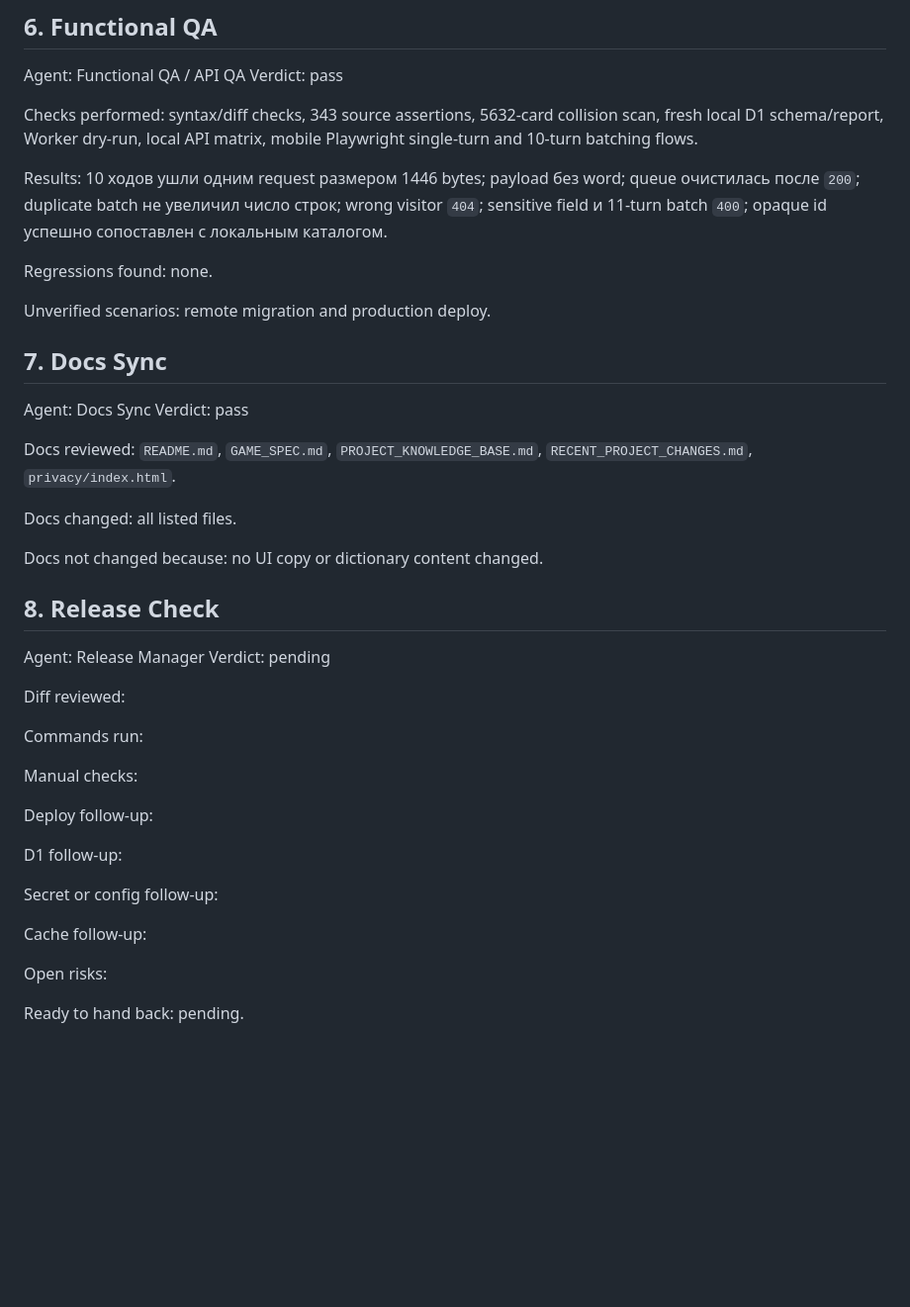
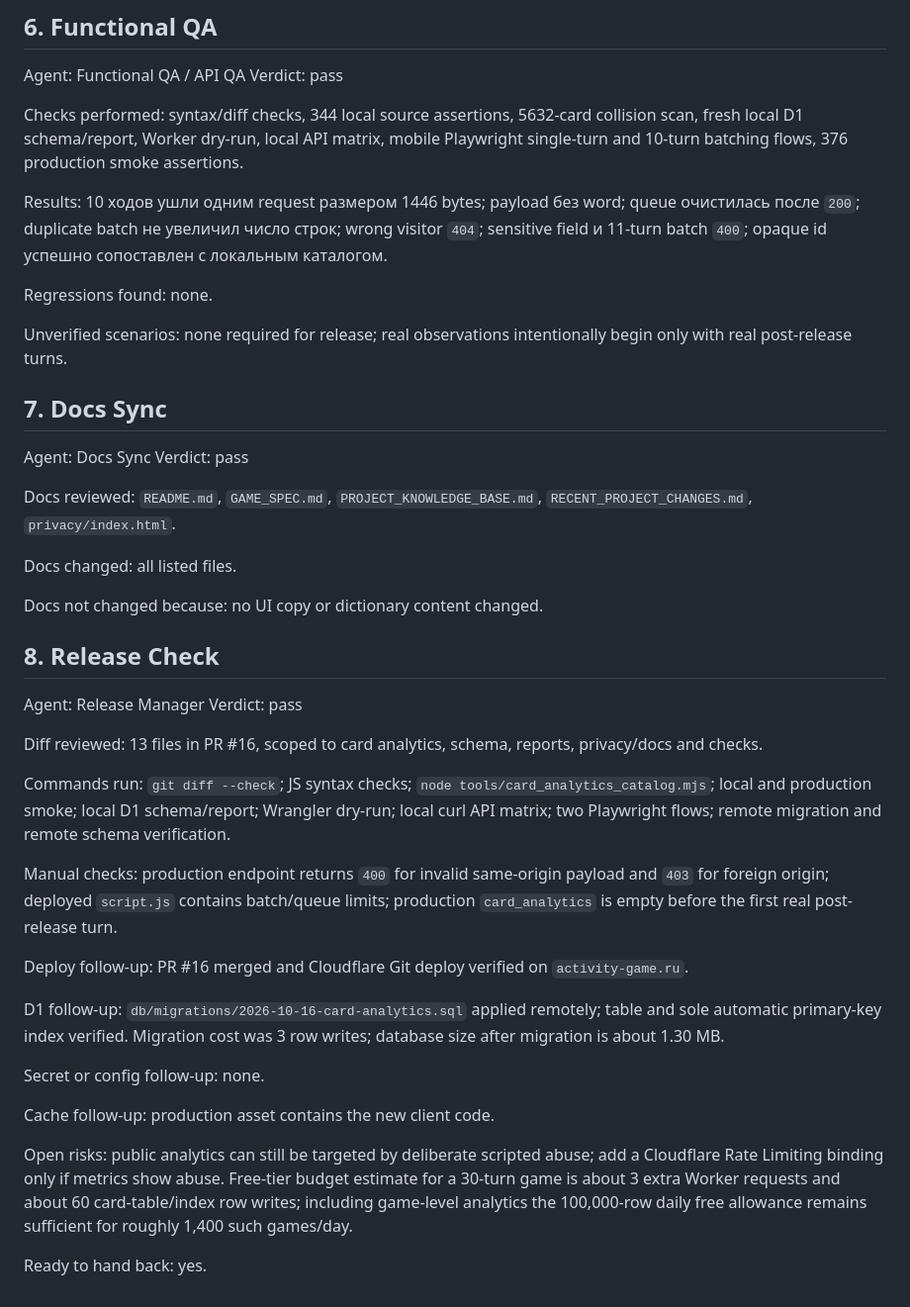
Before and after one commit to serafimkx-prog/activity-game, a Markdown page: .agent-pipeline/tasks/2026-10-16-card-analytics.md, the part around the change. Shown at 99% size. GitHub-like rendering; blank space fills up the shorter version.

Commit message:
Record card analytics production verification

```diff
--- a/.agent-pipeline/tasks/2026-10-16-card-analytics.md
+++ b/.agent-pipeline/tasks/2026-10-16-card-analytics.md
@@ -77,13 +77,13 @@ Routed back to: not required.
 Agent: Functional QA / API QA
 Verdict: pass
 
-Checks performed: syntax/diff checks, 343 source assertions, 5632-card collision scan, fresh local D1 schema/report, Worker dry-run, local API matrix, mobile Playwright single-turn and 10-turn batching flows.
+Checks performed: syntax/diff checks, 344 local source assertions, 5632-card collision scan, fresh local D1 schema/report, Worker dry-run, local API matrix, mobile Playwright single-turn and 10-turn batching flows, 376 production smoke assertions.
 
 Results: 10 ходов ушли одним request размером 1446 bytes; payload без word; queue очистилась после `200`; duplicate batch не увеличил число строк; wrong visitor `404`; sensitive field и 11-turn batch `400`; opaque id успешно сопоставлен с локальным каталогом.
 
 Regressions found: none.
 
-Unverified scenarios: remote migration and production deploy.
+Unverified scenarios: none required for release; real observations intentionally begin only with real post-release turns.
 
 ## 7. Docs Sync
 
@@ -99,22 +99,22 @@ Docs not changed because: no UI copy or dictionary content changed.
 ## 8. Release Check
 
 Agent: Release Manager
-Verdict: pending
+Verdict: pass
 
-Diff reviewed:
+Diff reviewed: 13 files in PR #16, scoped to card analytics, schema, reports, privacy/docs and checks.
 
-Commands run:
+Commands run: `git diff --check`; JS syntax checks; `node tools/card_analytics_catalog.mjs`; local and production smoke; local D1 schema/report; Wrangler dry-run; local curl API matrix; two Playwright flows; remote migration and remote schema verification.
 
-Manual checks:
+Manual checks: production endpoint returns `400` for invalid same-origin payload and `403` for foreign origin; deployed `script.js` contains batch/queue limits; production `card_analytics` is empty before the first real post-release turn.
 
-Deploy follow-up:
+Deploy follow-up: PR #16 merged and Cloudflare Git deploy verified on `activity-game.ru`.
 
-D1 follow-up:
+D1 follow-up: `db/migrations/2026-10-16-card-analytics.sql` applied remotely; table and sole automatic primary-key index verified. Migration cost was 3 row writes; database size after migration is about 1.30 MB.
 
-Secret or config follow-up:
+Secret or config follow-up: none.
 
-Cache follow-up:
+Cache follow-up: production asset contains the new client code.
 
-Open risks:
+Open risks: public analytics can still be targeted by deliberate scripted abuse; add a Cloudflare Rate Limiting binding only if metrics show abuse. Free-tier budget estimate for a 30-turn game is about 3 extra Worker requests and about 60 card-table/index row writes; including game-level analytics the 100,000-row daily free allowance remains sufficient for roughly 1,400 such games/day.
 
-Ready to hand back: pending.
+Ready to hand back: yes.
```
